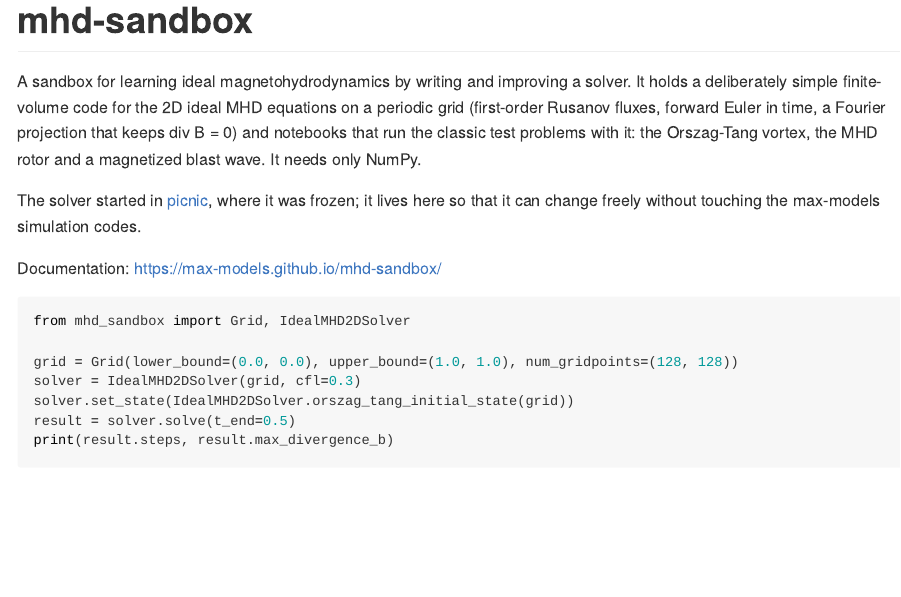
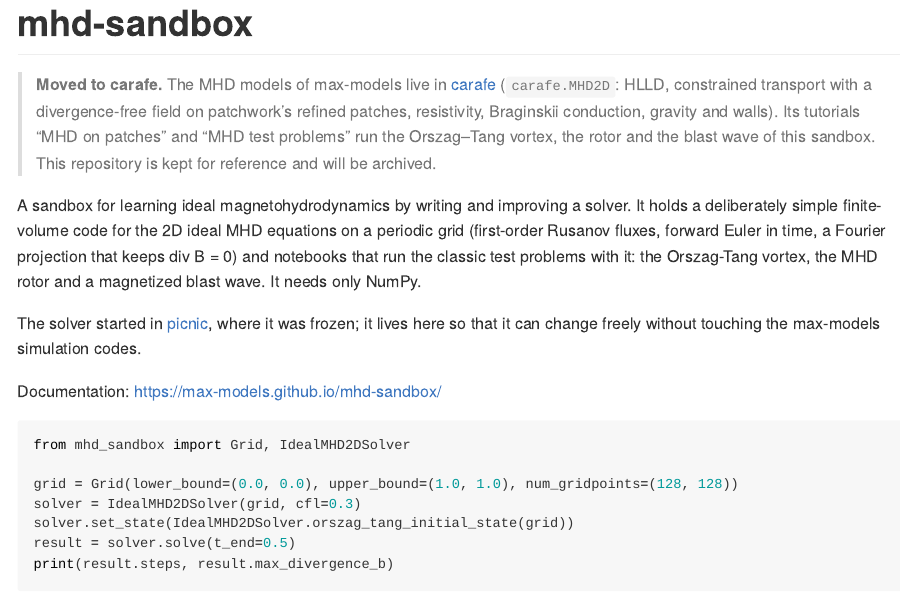
Before and after one commit to max-models/mhd-sandbox, a Quarto document (README.qmd): the page in a window 1100 px wide, from its top. The pictures show the output file README.md that the author committed with the source, drawn offline in the style of GitHub; badge pictures from the web are left out.

Commit message:
Point to carafe, where the MHD models now live. (#25)

```diff
--- a/README.qmd
+++ b/README.qmd
@@ -14,6 +14,13 @@
 [![codecov](https://codecov.io/gh/max-models/mhd-sandbox/branch/main/graph/badge.svg)](https://codecov.io/gh/max-models/mhd-sandbox)
 [![PyPI](https://img.shields.io/pypi/v/mhd-sandbox)](https://pypi.org/project/mhd-sandbox/)
 [![Python](https://img.shields.io/pypi/pyversions/mhd-sandbox)](https://pypi.org/project/mhd-sandbox/)
+
+> **Moved to carafe.** The MHD models of max-models live in
+> [carafe](https://github.com/max-models/carafe) (`carafe.MHD2D`: HLLD, constrained
+> transport with a divergence-free field on patchwork's refined patches, resistivity,
+> Braginskii conduction, gravity and walls). Its tutorials "MHD on patches" and "MHD test
+> problems" run the Orszag–Tang vortex, the rotor and the blast wave of this sandbox.
+> This repository is kept for reference and will be archived.
 
 A sandbox for learning ideal magnetohydrodynamics by writing and improving a solver. It
 holds a deliberately simple finite-volume code for the 2D ideal MHD equations on a periodic grid
```
Also changed, not shown: README.md, 1 other file.
